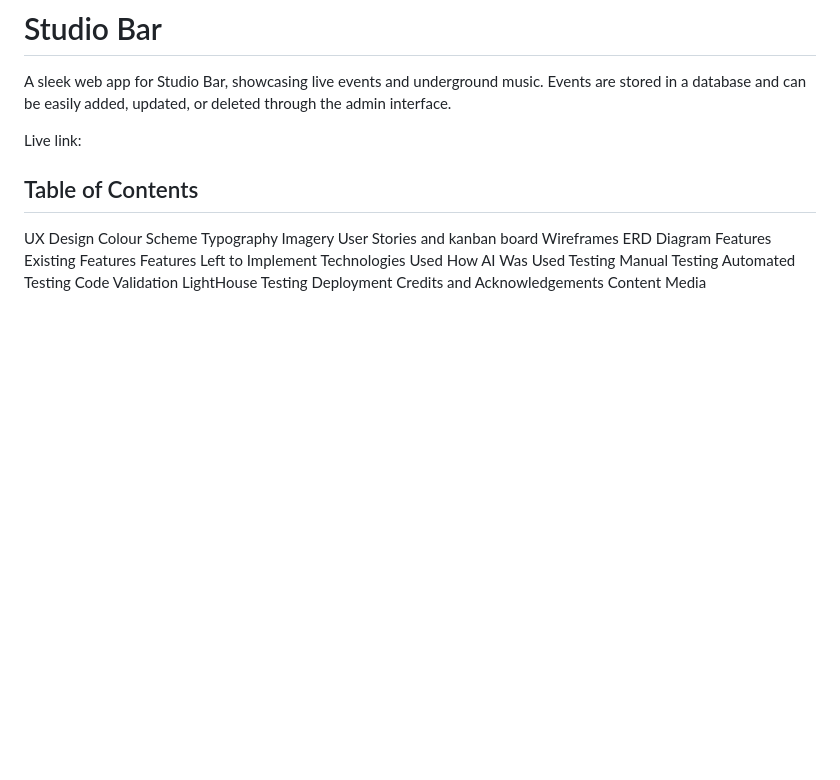
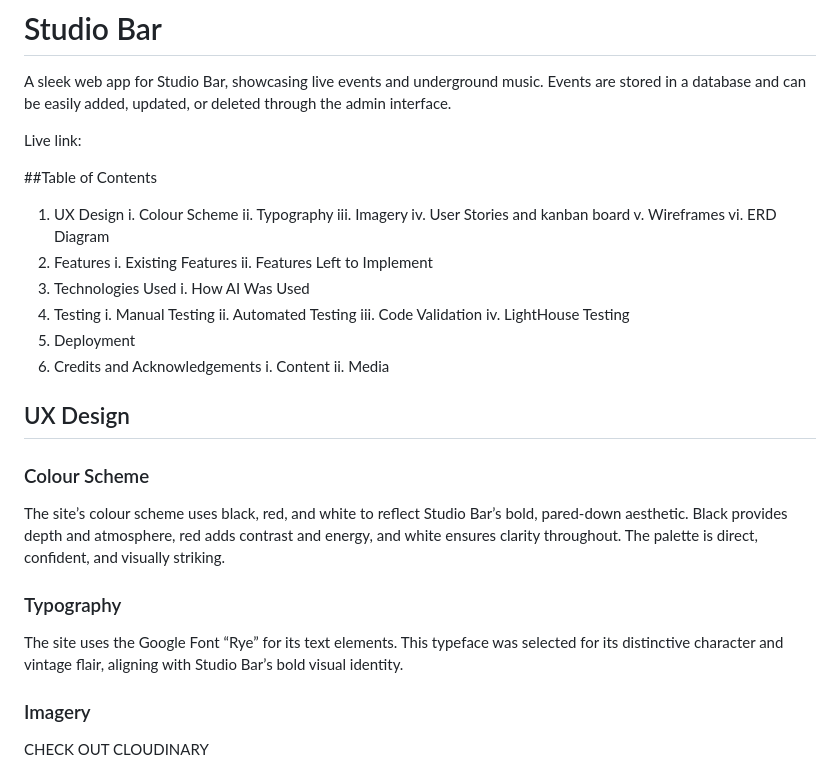
Before and after one commit to bethneyanderson/studio-bar, a Markdown page: README.md, the part around the change printed below. GitHub-like rendering; blank space fills up the shorter version.

Commit message:
Right README up to ERD

```diff
--- a/README.md
+++ b/README.md
@@ -4,26 +4,41 @@ A sleek web app for Studio Bar, showcasing live events and underground music. Ev
 
 Live link:
 
-## Table of Contents
+##Table of Contents
 
-UX Design
-Colour Scheme
-Typography
-Imagery
-User Stories and kanban board
-Wireframes
-ERD Diagram
-Features
-Existing Features
-Features Left to Implement
-Technologies Used
-How AI Was Used
-Testing
-Manual Testing
-Automated Testing
-Code Validation
-LightHouse Testing
-Deployment
-Credits and Acknowledgements
-Content
-Media
+1. UX Design
+   i. Colour Scheme
+   ii. Typography
+   iii. Imagery
+   iv. User Stories and kanban board
+   v. Wireframes
+   vi. ERD Diagram
+2. Features
+   i. Existing Features
+   ii. Features Left to Implement
+3. Technologies Used
+   i. How AI Was Used
+4. Testing
+   i. Manual Testing
+   ii. Automated Testing
+   iii. Code Validation
+   iv. LightHouse Testing
+5. Deployment
+6. Credits and Acknowledgements
+   i. Content
+   ii. Media
+
+## UX Design
+
+### Colour Scheme
+
+The site’s colour scheme uses black, red, and white to reflect Studio Bar’s bold, pared-down aesthetic. Black provides depth and atmosphere, red adds contrast and energy, and white ensures clarity throughout. The palette is direct, confident, and visually striking.
+
+### Typography
+
+The site uses the Google Font “Rye” for its text elements. This typeface was selected for its distinctive character and vintage flair, aligning with Studio Bar’s bold visual identity.
+
+### Imagery
+
+CHECK OUT CLOUDINARY
+
```
Also changed, not shown: other parts of README.md (+14 -0 lines), readme-docs/studio-bar-desktop.png (added), readme-docs/studio-bar-erd.png (added), readme-docs/studio-bar-kanban.png (added), readme-docs/studio-bar-phone.png (added), 1 other file.
